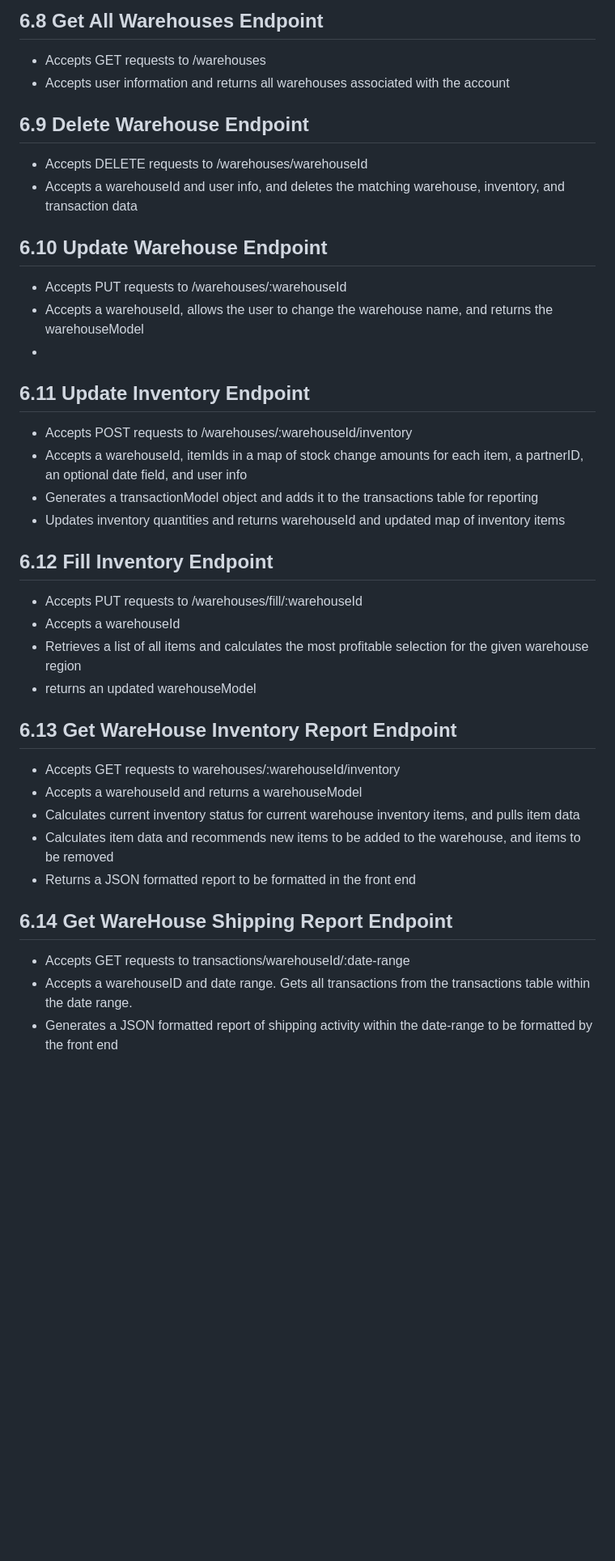
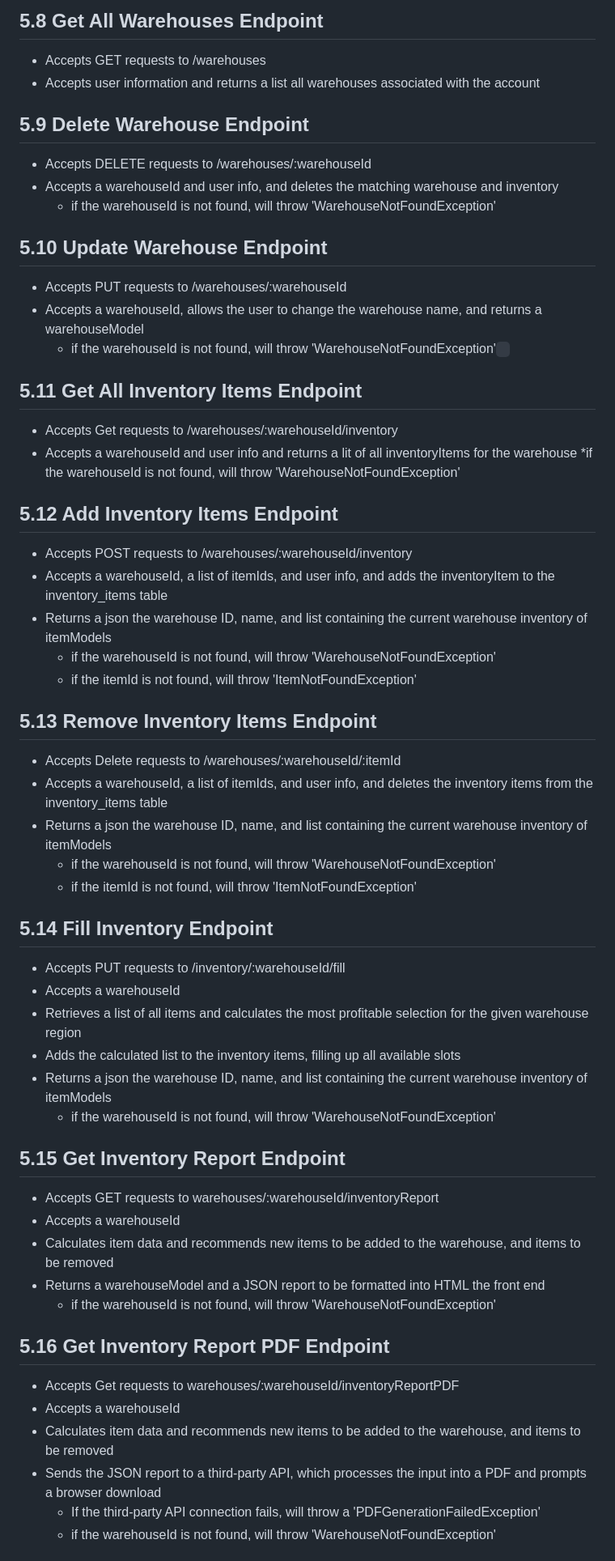
Before and after one commit to benbagwell/PopStock, a Markdown page: resources/design-document.md, the part around the change printed below. Shown: that part at 81% size. GitHub-like rendering; blank space fills up the shorter version.

```diff
--- a/resources/design-document.md
+++ b/resources/design-document.md
@@ -130,37 +127,57 @@ String transactionType
 
-## 6.8 Get All Warehouses Endpoint
+## 5.8 Get All Warehouses Endpoint
 * Accepts GET requests to /warehouses
-* Accepts user information and returns all warehouses associated with the account
+* Accepts user information and returns a list all warehouses associated with the account
 
-## 6.9 Delete Warehouse Endpoint
-* Accepts DELETE requests to /warehouses/warehouseId
-* Accepts a warehouseId and user info, and deletes the matching warehouse, inventory, and transaction data
+## 5.9 Delete Warehouse Endpoint
+* Accepts DELETE requests to /warehouses/:warehouseId
+* Accepts a warehouseId and user info, and deletes the matching warehouse and inventory
+  *  if the warehouseId is not found, will throw 'WarehouseNotFoundException'
 
-## 6.10 Update Warehouse Endpoint
+## 5.10 Update Warehouse Endpoint
 * Accepts PUT requests to /warehouses/:warehouseId
-* Accepts a warehouseId, allows the user to change the warehouse name, and returns the warehouseModel
-*
-## 6.11 Update Inventory Endpoint
+* Accepts a warehouseId, allows the user to change the warehouse name, and returns a warehouseModel
+  * if the warehouseId is not found, will throw 'WarehouseNotFoundException'`
+`
+## 5.11 Get All Inventory Items Endpoint
+* Accepts Get requests to /warehouses/:warehouseId/inventory
+* Accepts a warehouseId and user info and returns a lit of all inventoryItems for the warehouse
+  *if the warehouseId is not found, will throw 'WarehouseNotFoundException'
+
+## 5.12 Add Inventory Items Endpoint
 * Accepts POST requests to /warehouses/:warehouseId/inventory
-* Accepts a warehouseId, itemIds in a map of stock change amounts for each item, a partnerID, an optional date field, and user info
-* Generates a transactionModel object and adds it to the transactions table for reporting
-* Updates inventory quantities and returns warehouseId and updated map of inventory items
+* Accepts a warehouseId, a list of itemIds, and user info, and adds the inventoryItem to the inventory_items table
+* Returns a json the warehouse ID, name, and list containing the current warehouse inventory of itemModels
+  * if the warehouseId is not found, will throw 'WarehouseNotFoundException'
+  * if the itemId is not found, will throw 'ItemNotFoundException'
 
-## 6.12 Fill Inventory Endpoint
-* Accepts PUT requests to /warehouses/fill/:warehouseId
+## 5.13 Remove Inventory Items Endpoint
+* Accepts Delete requests to /warehouses/:warehouseId/:itemId
+* Accepts a warehouseId, a list of itemIds, and user info, and deletes the inventory items from the inventory_items table
+* Returns a json the warehouse ID, name, and list containing the current warehouse inventory of itemModels
+  * if the warehouseId is not found, will throw 'WarehouseNotFoundException'
+  * if the itemId is not found, will throw 'ItemNotFoundException'
+
+## 5.14 Fill Inventory Endpoint
+* Accepts PUT requests to /inventory/:warehouseId/fill
 * Accepts a warehouseId
 * Retrieves a list of all items and calculates the most profitable selection for the given warehouse region
-* returns an updated warehouseModel
+* Adds the calculated list to the inventory items, filling up all available slots
+* Returns a json the warehouse ID, name, and list containing the current warehouse inventory of itemModels
+  * if the warehouseId is not found, will throw 'WarehouseNotFoundException'
 
-## 6.13 Get WareHouse Inventory Report Endpoint
-* Accepts GET requests to warehouses/:warehouseId/inventory
-* Accepts a warehouseId and returns a warehouseModel
-* Calculates current inventory status for current warehouse inventory items, and pulls item data
+## 5.15 Get Inventory Report Endpoint
+* Accepts GET requests to warehouses/:warehouseId/inventoryReport
+* Accepts a warehouseId
 * Calculates item data and recommends new items to be added to the warehouse, and items to be removed
-* Returns a JSON formatted report to be formatted in the front end
+* Returns a warehouseModel and a JSON report to be formatted into HTML the front end
+  * if the warehouseId is not found, will throw 'WarehouseNotFoundException'
 
-## 6.14 Get WareHouse Shipping Report Endpoint
- * Accepts GET requests to transactions/warehouseId/:date-range
- * Accepts a warehouseID and date range.  Gets all transactions from the transactions table within the date range.
- * Generates a JSON formatted report of shipping activity within the date-range to be formatted by the front end
+## 5.16 Get Inventory Report PDF Endpoint
+* Accepts Get requests to warehouses/:warehouseId/inventoryReportPDF
+* Accepts a warehouseId
+* Calculates item data and recommends new items to be added to the warehouse, and items to be removed
+* Sends the JSON report to a third-party API, which processes the input into a PDF and prompts a browser download
+  * If the third-party API connection fails, will throw a 'PDFGenerationFailedException'
+  * if the warehouseId is not found, will throw 'WarehouseNotFoundException'
 
```
Also changed, not shown: other parts of resources/design-document.md (+53 -77 lines), resources/CreateItemSequenceDiagram.png (added), resources/images/CreateItemSequenceDiagram.png (added), resources/images/PopStock_Web_Layout.jpg, 1 other file.
